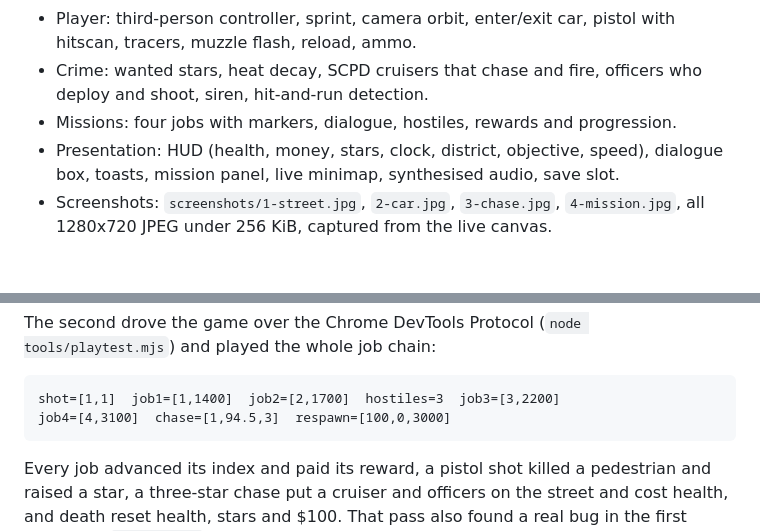
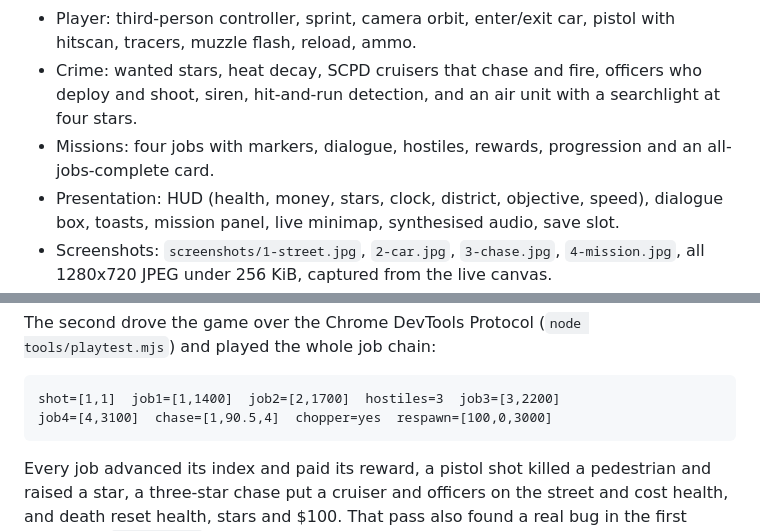
Before and after one commit to sinajaa/Sinaja, a Markdown page: PROGRESS.md, 2 parts joined by grey strips. Rendered like a GitHub page; blank space fills up the shorter version.

````diff
--- a/PROGRESS.md
+++ b/PROGRESS.md
@@ -31,8 +31,10 @@ a dossier from them.
 - Player: third-person controller, sprint, camera orbit, enter/exit car, pistol
   with hitscan, tracers, muzzle flash, reload, ammo.
 - Crime: wanted stars, heat decay, SCPD cruisers that chase and fire, officers who
-  deploy and shoot, siren, hit-and-run detection.
-- Missions: four jobs with markers, dialogue, hostiles, rewards and progression.
+  deploy and shoot, siren, hit-and-run detection, and an air unit with a searchlight
+  at four stars.
+- Missions: four jobs with markers, dialogue, hostiles, rewards, progression and an
+  all-jobs-complete card.
 - Presentation: HUD (health, money, stars, clock, district, objective, speed),
   dialogue box, toasts, mission panel, live minimap, synthesised audio, save slot.
 - Screenshots: `screenshots/1-street.jpg`, `2-car.jpg`, `3-chase.jpg`,
@@ -58,7 +60,7 @@ and played the whole job chain:
 
 ```
 shot=[1,1]  job1=[1,1400]  job2=[2,1700]  hostiles=3  job3=[3,2200]
-job4=[4,3100]  chase=[1,94.5,3]  respawn=[100,0,3000]
+job4=[4,3100]  chase=[1,90.5,4]  chopper=yes  respawn=[100,0,3000]
 ```
 
 Every job advanced its index and paid its reward, a pistol shot killed a pedestrian
````
Also changed, not shown: other parts of PROGRESS.md (+1 -1 lines), README.md (+4 -2 lines), screenshots/1-street.jpg, screenshots/2-car.jpg, screenshots/3-chase.jpg, screenshots/4-mission.jpg, 5 other files.
